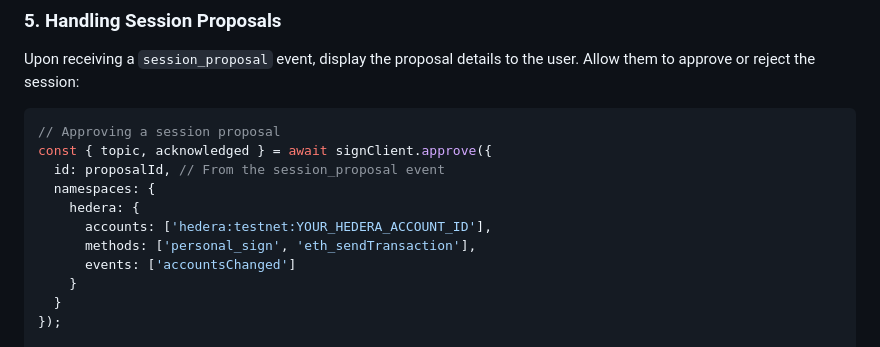
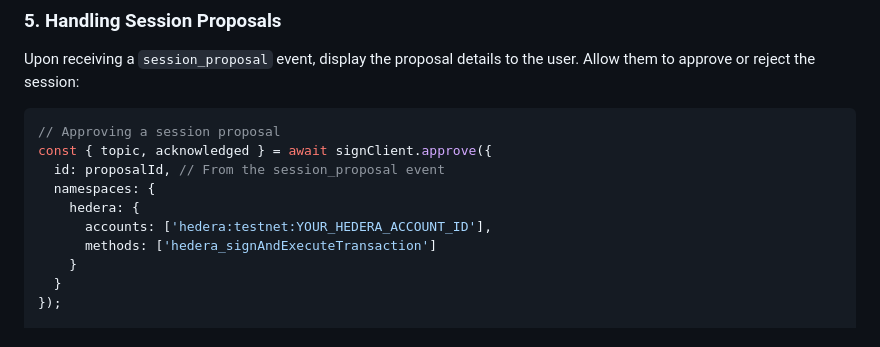
Before and after one commit to hgraph-io/hedera-walletconnect-utils, a Markdown page: README.md, the part around the change. Drawn GitHub-style.

Commit message:
update final change to the readme

```diff
--- a/README.md
+++ b/README.md
@@ -137,8 +137,7 @@ const { topic, acknowledged } = await signClient.approve({
   namespaces: {
     hedera: {
       accounts: ['hedera:testnet:YOUR_HEDERA_ACCOUNT_ID'],
-      methods: ['personal_sign', 'eth_sendTransaction'],
-      events: ['accountsChanged']
+      methods: ['hedera_signAndExecuteTransaction']
     }
   }
 });
```
